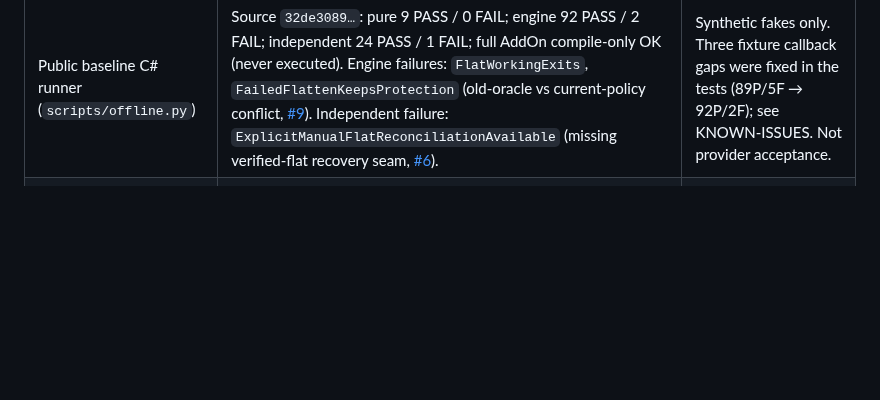
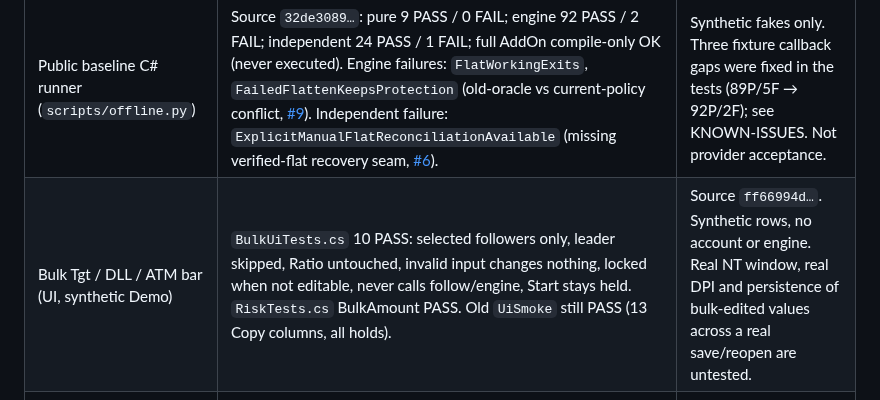
Before and after one commit to Kinfxhk/KINFXTradeCopier, a Markdown page: docs/TEST-MATRIX.md, the part around the change. Rendered like a GitHub page; blank space fills up the shorter version.

```diff
--- a/docs/TEST-MATRIX.md
+++ b/docs/TEST-MATRIX.md
@@ -28,6 +28,7 @@ Evidence IDs refer to sanitized records in [EVIDENCE.json](EVIDENCE.json). Raw l
 | ON and cancellation frontier | Corrected parent replay distinguishes separate ON, OCO and composed clones. Later cancellation candidate: independent9 9 PASS, additional3 3 PASS, frontier9 9 PASS; paired baseline failures retained. [E03, E10] | **Scoped fix not integrated.** Local final gate does not establish broker atomicity. |
 | Group OCO completion | `ReviewOcoCompletedSliceCancelOnlyItsGroup` remains FAIL on frozen and cancellation candidates; OCO10 is 9 PASS / 1 FAIL on each. Duplicate occurrence in the group fixture is not a second defect. [E03] | **Known product defect on repair clones; still unresolved.** Pure certificate algebra does not repair it. |
 | Public baseline C# runner (`scripts/offline.py`) | Source `32de3089…`: pure 9 PASS / 0 FAIL; engine 92 PASS / 2 FAIL; independent 24 PASS / 1 FAIL; full AddOn compile-only OK (never executed). Engine failures: `FlatWorkingExits`, `FailedFlattenKeepsProtection` (old-oracle vs current-policy conflict, [#9](https://github.com/Kinfxhk/KINFXTradeCopier/issues/9)). Independent failure: `ExplicitManualFlatReconciliationAvailable` (missing verified-flat recovery seam, [#6](https://github.com/Kinfxhk/KINFXTradeCopier/issues/6)). | Synthetic fakes only. Three fixture callback gaps were fixed in the tests (89P/5F → 92P/2F); see KNOWN-ISSUES. Not provider acceptance. |
+| Bulk Tgt / DLL / ATM bar (UI, synthetic Demo) | `BulkUiTests.cs` 10 PASS: selected followers only, leader skipped, Ratio untouched, invalid input changes nothing, locked when not editable, never calls follow/engine, Start stays held. `RiskTests.cs` BulkAmount PASS. Old `UiSmoke` still PASS (13 Copy columns, all holds). | Source `ff66994d…`. Synthetic rows, no account or engine. Real NT window, real DPI and persistence of bulk-edited values across a real save/reopen are untested. |
 | Mailbox / Dispose / HOL | Owner fake vectors retain hard-bound, rejected-Post and accepted-callback Dispose failures; synthetic scale130 remains 63 PASS / 67 FAIL on base and ON candidate. Parent p94b readback of reviewer130 is not its own rerun. [E10, E13] | **Known fake-engine residuals**, not 67 independent bugs. Real account latency remains unknown. |
 | Membership / settings | Parent membership candidate: alias4 4 PASS; collection22 22 PASS. Reentry12 remains 6 PASS / 6 FAIL. [E03] | **Scoped membership fix not integrated**; publication policy unresolved. |
 | Nested publication adjudication | Fresh 55 invocations: 41 PASS / 14 FAIL. Six broad rollback failures, six proposed whole-root-policy RED, one strict-zero-transient RED and one raw XML ordering FAIL are retained. Equal field maps and disk/index bytes distinguish the last case. [E05] | **Oracle / policy / representation distinctions**, not fourteen confirmed corruption bugs. |
```
Also changed, not shown: README.md (+2 -0 lines), docs/SAFETY-HOLD.md (+8 -0 lines), docs/screenshots/1-copy.png, 4 other files.
